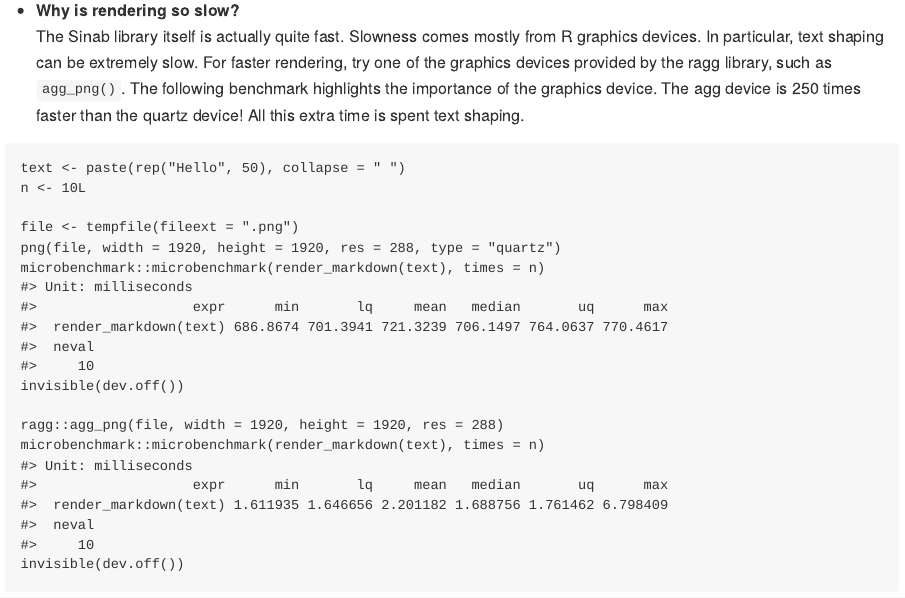
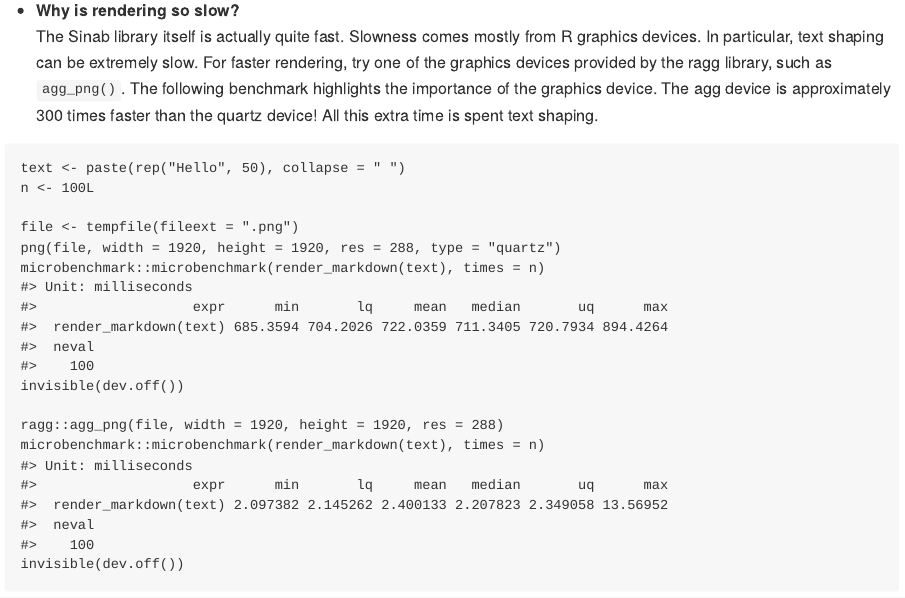
Before and after one commit to clauswilke/sinab, an R Markdown document (README.Rmd): the page in a window 1100 px wide, from 2750 px down. The pictures show the output file README.md that the author committed with the source, drawn offline in the style of GitHub; badge pictures from the web are left out.

Commit message:
Don't rerun benchmark over and over.

````diff
--- a/README.Rmd
+++ b/README.Rmd
@@ -135,22 +135,31 @@ Probably not. The goal for Sinab is to render static pages. Interactivity doesn'
 Not at this time.
 
 * **Why is rendering so slow?**
-The Sinab library itself is actually quite fast. Slowness comes mostly from R graphics devices. In particular, text shaping can be extremely slow. For faster rendering, try one of the graphics devices provided by the ragg library, such as `agg_png()`. The following benchmark highlights the importance of the graphics device. The agg device is 250 times faster than the quartz device! All this extra time is spent text shaping.
+The Sinab library itself is actually quite fast. Slowness comes mostly from R graphics devices. In particular, text shaping can be extremely slow. For faster rendering, try one of the graphics devices provided by the ragg library, such as `agg_png()`. The following benchmark highlights the importance of the graphics device. The agg device is approximately 300 times faster than the quartz device! All this extra time is spent text shaping.
 
-```{r}
-text <- paste(rep("Hello", 50), collapse = " ")
-n <- 10L
+<!-- -->
 
-file <- tempfile(fileext = ".png")
-png(file, width = 1920, height = 1920, res = 288, type = "quartz")
-microbenchmark::microbenchmark(render_markdown(text), times = n)
-invisible(dev.off())
+    text <- paste(rep("Hello", 50), collapse = " ")
+    n <- 100L
 
-ragg::agg_png(file, width = 1920, height = 1920, res = 288)
-microbenchmark::microbenchmark(render_markdown(text), times = n)
-invisible(dev.off())
+    file <- tempfile(fileext = ".png")
+    png(file, width = 1920, height = 1920, res = 288, type = "quartz")
+    microbenchmark::microbenchmark(render_markdown(text), times = n)
+    #> Unit: milliseconds
+    #>                   expr      min       lq     mean   median       uq      max
+    #>  render_markdown(text) 685.3594 704.2026 722.0359 711.3405 720.7934 894.4264
+    #>  neval
+    #>    100
+    invisible(dev.off())
 
-```
+    ragg::agg_png(file, width = 1920, height = 1920, res = 288)
+    microbenchmark::microbenchmark(render_markdown(text), times = n)
+    #> Unit: milliseconds
+    #>                   expr      min       lq     mean   median       uq      max
+    #>  render_markdown(text) 2.097382 2.145262 2.400133 2.207823 2.349058 13.56952
+    #>  neval
+    #>    100
+    invisible(dev.off())
 
 * **Why aren't you supporting links (i.e., the `<a>` tag)?**
 This is a limitation of the current R graphics device API. There is simply no way to create a link in an R graphics device. Once this feature gets added, it will be easy to support it in Sinab.
````
Also changed, not shown: README.md, docs/pkgdown.yml, 1 other file.
